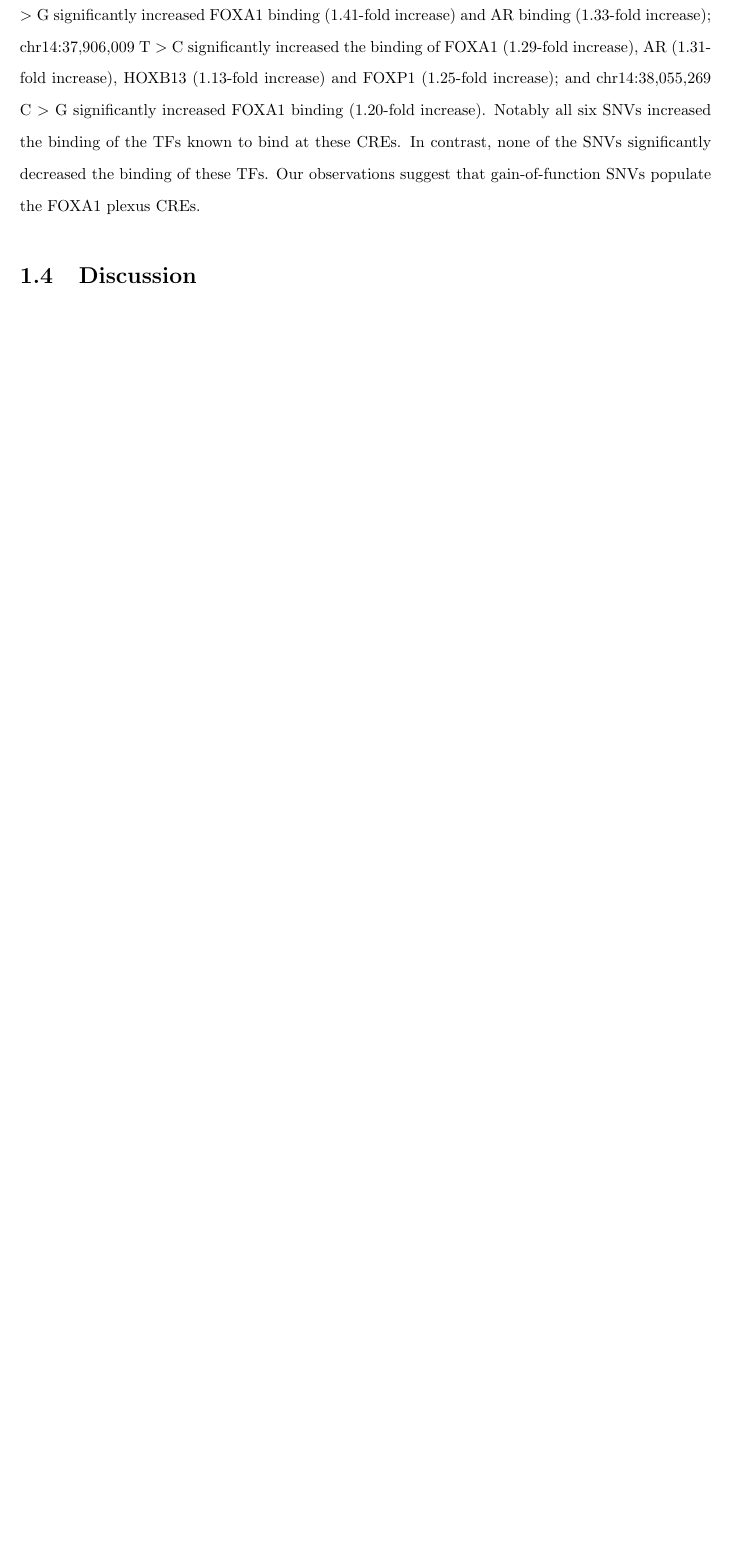
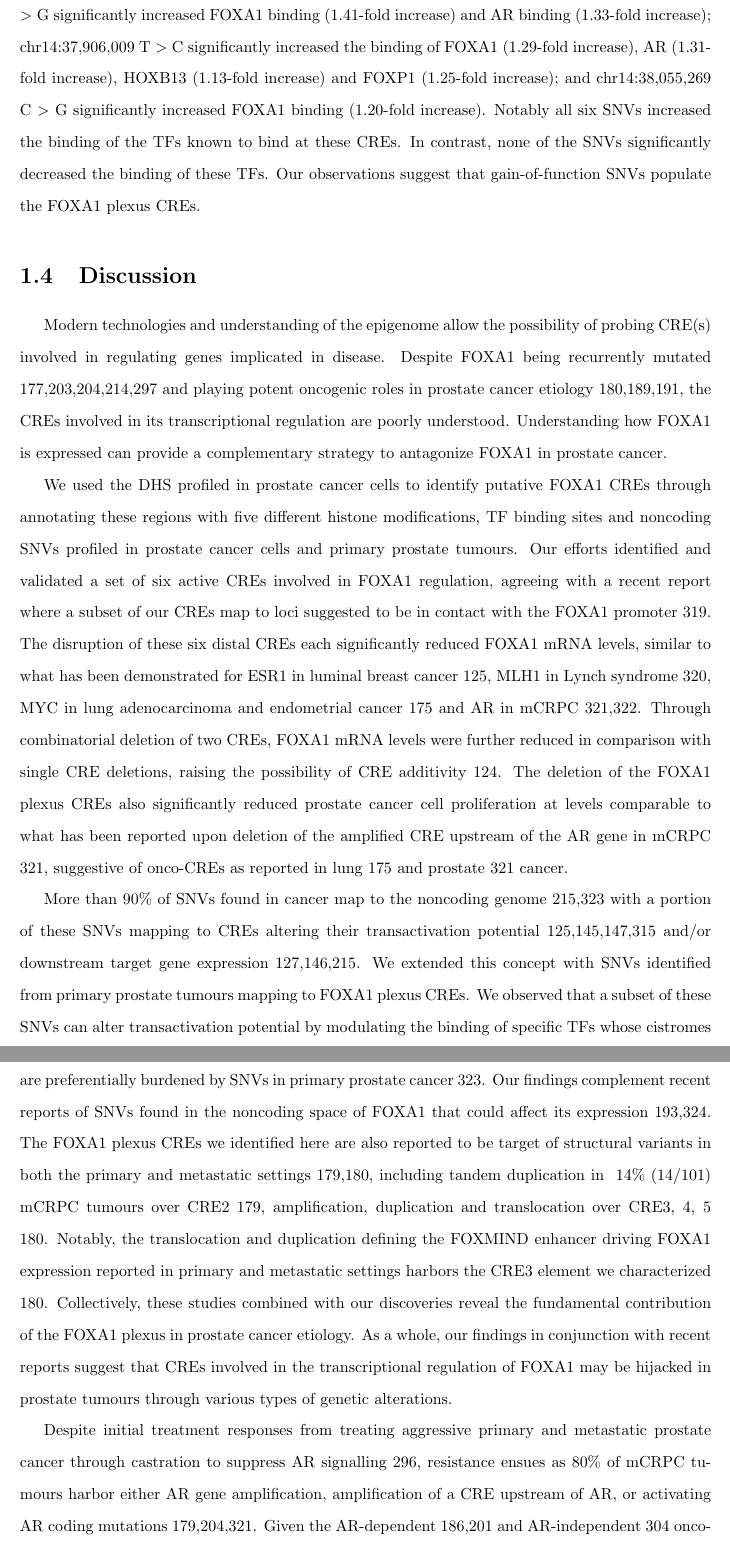
Before and after one commit to jrhawley/phd-thesis, a LaTeX thesis (Hawley_James_R_202111_PhD_thesis.tex, which reads mainmatter/chapter2/discussion.tex): part of page 16 of 17 before the commit and two parts of pages 16 and 17 of 18 after it, the two joined at a grey line, cut so that both start at the same text, the shorter picture padded with empty space. Compiled offline with pdfLaTeX.

Commit message:
Initial addition of FOXA1 chapter discussion

```diff
--- a/mainmatter/chapter2/discussion.tex
+++ b/mainmatter/chapter2/discussion.tex
@@ -1 +1,23 @@
 \section{Discussion}
+
+Modern technologies and understanding of the epigenome allow the possibility of probing CRE(s) involved in regulating genes implicated in disease.
+Despite FOXA1 being recurrently mutated 177,203,204,214,297 and playing potent oncogenic roles in prostate cancer etiology 180,189,191, the CREs involved in its transcriptional regulation are poorly understood.
+Understanding how FOXA1 is expressed can provide a complementary strategy to antagonize FOXA1 in prostate cancer.
+
+We used the DHS profiled in prostate cancer cells to identify putative FOXA1 CREs through annotating these regions with five different histone modifications, TF binding sites and noncoding SNVs profiled in prostate cancer cells and primary prostate tumours.
+Our efforts identified and validated a set of six active CREs involved in FOXA1 regulation, agreeing with a recent report where a subset of our CREs map to loci suggested to be in contact with the FOXA1 promoter 319.
+The disruption of these six distal CREs each significantly reduced FOXA1 mRNA levels, similar to what has been demonstrated for ESR1 in luminal breast cancer 125, MLH1 in Lynch syndrome 320, MYC in lung adenocarcinoma and endometrial cancer 175 and AR in mCRPC 321,322.
+Through combinatorial deletion of two CREs, FOXA1 mRNA levels were further reduced in comparison with single CRE deletions, raising the possibility of CRE additivity 124.
+The deletion of the FOXA1 plexus CREs also significantly reduced prostate cancer cell proliferation at levels comparable to what has been reported upon deletion of the amplified CRE upstream of the AR gene in mCRPC 321, suggestive of onco-CREs as reported in lung 175 and prostate 321 cancer.
+
+More than 90\% of SNVs found in cancer map to the noncoding genome 215,323 with a portion of these SNVs mapping to CREs altering their transactivation potential 125,145,147,315 and/or downstream target gene expression 127,146,215.
+We extended this concept with SNVs identified from primary prostate tumours mapping to FOXA1 plexus CREs.
+We observed that a subset of these SNVs can alter transactivation potential by modulating the binding of specific TFs whose cistromes are preferentially burdened by SNVs in primary prostate cancer 323.
+Our findings complement recent reports of SNVs found in the noncoding space of FOXA1 that could affect its expression 193,324.
+The FOXA1 plexus CREs we identified here are also reported to be target of structural variants in both the primary and metastatic settings 179,180, including tandem duplication in ~14\% (14/101) mCRPC tumours over CRE2 179, amplification, duplication and translocation over CRE3, 4, 5 180.
+Notably, the translocation and duplication defining the FOXMIND enhancer driving FOXA1 expression reported in primary and metastatic settings harbors the CRE3 element we characterized 180.
+Collectively, these studies combined with our discoveries reveal the fundamental contribution of the FOXA1 plexus in prostate cancer etiology.
+As a whole, our findings in conjunction with recent reports suggest that CREs involved in the transcriptional regulation of FOXA1 may be hijacked in prostate tumours through various types of genetic alterations.
+
+Despite initial treatment responses from treating aggressive primary and metastatic prostate cancer through castration to suppress AR signalling 296, resistance ensues as 80\% of mCRPC tumours harbor either AR gene amplification, amplification of a CRE upstream of AR, or activating AR coding mutations 179,204,321.
+Given the AR-dependent 186,201 and AR-independent 304 oncogenic activity of FOXA1 in prostate cancer, its inhibition is an appealing alternative therapeutic strategy.
```
Also changed, not shown: Hawley_James_R_202111_PhD_thesis.pdf, mainmatter/chapter2/discussion.tex (8 more changed lines).
